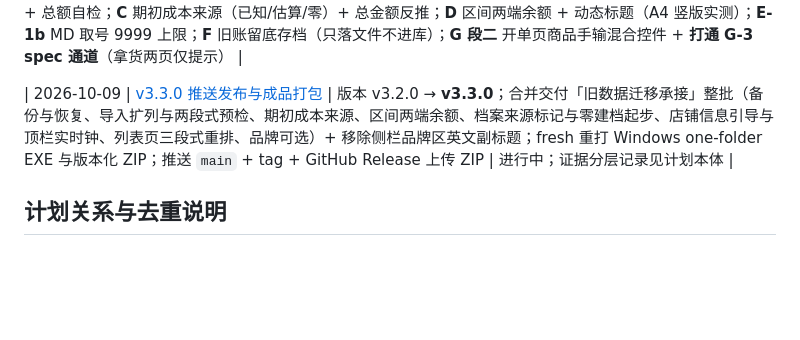
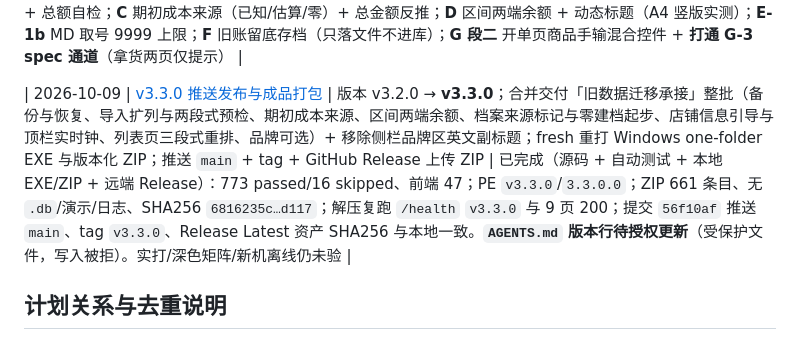
Before and after one commit to Astyyym/simple-erp, a Markdown page: 开发短计划/README.md, the part around the change. GitHub-like rendering; blank space fills up the shorter version.

Commit message:
docs: 回填 v3.3.0 发布证据并收口迁移计划状态
- v3.3.0 计划：状态置为已完成，回填提交/标签/Release SHA256 与 ZIP 复验结论
- 短计划索引：v3.3.0 行更新为已完成（含证据摘要）
- 旧数据迁移承接计划：标注成果已随 v3.3.0 发布

```diff
--- a/开发短计划/README.md
+++ b/开发短计划/README.md
@@ -56,7 +56,7 @@
 | 2026-10-08 | [v3.2.0 推送发布与成品打包](./2026-10-08_v3.2.0推送发布与成品打包_执行计划.md) | 版本 v3.1.0 → **v3.2.0**；合并交付已提交未推送的 `7f61917`（产品审查修复第二轮）与本次筛选卡三段式重排；fresh 重打 Windows one-folder EXE 与版本化 ZIP；推送 `main` + tag + GitHub Release 上传 ZIP | 已完成（源码 + 自动测试 + 本地 EXE/ZIP + 远端 Release）：670 passed/16 skipped、前端 44；PE `v3.2.0`/`3.2.0.0`；ZIP 660 条目、无 `.db`/演示/日志、SHA256 `c6c2df04…b87e`；解压复跑 `/health` `v3.2.0` 与 8 页 200；提交 `2760b20`（+证据回填 `f1cf48b`）推送 `main`、tag `v3.2.0`、Release Latest 资产 SHA256 与本地一致。**`AGENTS.md` 版本行待授权更新**（受保护文件）。实打/深色矩阵/新机离线仍未验 |
 | 2026-10-08 | [旧数据迁移承接、备份恢复与区间对账](./2026-10-08_旧数据迁移承接与备份恢复_执行计划.md) | 老 ERP 用户带既有客户/商品/欠款迁移：备份与恢复入口（`create_backup` 现成、**恢复从零实现**）、备份范围补齐（含 `legacy_archive/`）与异地备份、客户导入扩列（电话/地址/**期初欠款**/备注）、商品导入扩列（**单位**/**期初数量**/**期初成本**）、导入预检预览 + 同名策略 + **导入总额自检**、期初成本来源（已知/估算/零）、**区间对账能力补强**（现有账款页已够用，补区间两端余额）、商品品牌（可选）、**旧欠款明细留底存档**（只存文件不进库）、顶栏时间显示、**零建档起步**（第二条起步路径：开单时手输客户/商品名并自动建档、事后补全，2026-10-09 并入） | **已完成：Batch 0 + Batch A + Batch G 段一 + Batch B + Batch C + Batch D + Batch E-1b + Batch E-2（商品品牌，2026-10-09 补做） + Batch E-5（店铺信息引导，2026-10-09 补做） + Batch F + Batch G 段二（源码 + 自动化 + 隔离实例真实页面验收）**，仅 E-4（迁移向导）属计划内「可裁/后置」项未做。最终回归 **774 passed / 0 skipped**、前端 **47 passed**；未打包/升版/提交/推送。基线 `main`/`872185c`/v3.2.0，670 passed/16 skipped + 前端 44。用户已确认：**历史单据不导入，只留期初余额**；商品品牌不强制、可加；旧欠款明细只作文件存档；**Batch D 要做**（在现有流水 PDF 上补两栏）；**单号从 0001 重新开始可接受**；**E-3 客户专属价已删除**。真实场景：只高频用销售/退货单，打印账单相减核对，**对账周期不固定**。各批要点：**0** 顶栏实时钟；**A** 备份含 `legacy_archive/`、`restore_backup` 从零实现（先自动备份→清 `-wal`/`-shm`→原子替换→复校）、异地另存、无备份告警；**G 段一** `origin` 来源标记 + 自动建档审计留痕 + 待补全口径 + **G-9 回收站档案复用并恢复可见性**；**B** 导入扩列 + **两段式预检未确认零写入** + 期初联动独立事务 + 总额自检；**C** 期初成本来源（已知/估算/零）+ 总金额反推；**D** 区间两端余额 + 动态标题（A4 竖版实测）；**E-1b** MD 取号 9999 上限；**F** 旧账留底存档（只落文件不进库）；**G 段二** 开单页商品手输混合控件 + **打通 G-3 spec 通道**（拿货两页仅提示） |
 
-| 2026-10-09 | [v3.3.0 推送发布与成品打包](./2026-10-09_v3.3.0推送发布与成品打包_执行计划.md) | 版本 v3.2.0 → **v3.3.0**；合并交付「旧数据迁移承接」整批（备份与恢复、导入扩列与两段式预检、期初成本来源、区间两端余额、档案来源标记与零建档起步、店铺信息引导与顶栏实时钟、列表页三段式重排、品牌可选）+ 移除侧栏品牌区英文副标题；fresh 重打 Windows one-folder EXE 与版本化 ZIP；推送 `main` + tag + GitHub Release 上传 ZIP | 进行中；证据分层记录见计划本体 |
+| 2026-10-09 | [v3.3.0 推送发布与成品打包](./2026-10-09_v3.3.0推送发布与成品打包_执行计划.md) | 版本 v3.2.0 → **v3.3.0**；合并交付「旧数据迁移承接」整批（备份与恢复、导入扩列与两段式预检、期初成本来源、区间两端余额、档案来源标记与零建档起步、店铺信息引导与顶栏实时钟、列表页三段式重排、品牌可选）+ 移除侧栏品牌区英文副标题；fresh 重打 Windows one-folder EXE 与版本化 ZIP；推送 `main` + tag + GitHub Release 上传 ZIP | 已完成（源码 + 自动测试 + 本地 EXE/ZIP + 远端 Release）：773 passed/16 skipped、前端 47；PE `v3.3.0`/`3.3.0.0`；ZIP 661 条目、无 `.db`/演示/日志、SHA256 `6816235c…d117`；解压复跑 `/health` `v3.3.0` 与 9 页 200；提交 `56f10af` 推送 `main`、tag `v3.3.0`、Release Latest 资产 SHA256 与本地一致。**`AGENTS.md` 版本行待授权更新**（受保护文件，写入被拒）。实打/深色矩阵/新机离线仍未验 |
 
 ## 计划关系与去重说明
 
```
Also changed, not shown: 开发短计划/2026-10-08_旧数据迁移承接与备份恢复_执行计划.md (+1 -1 lines), 开发短计划/2026-10-09_v3.3.0推送发布与成品打包_执行计划.md (+9 -7 lines).
